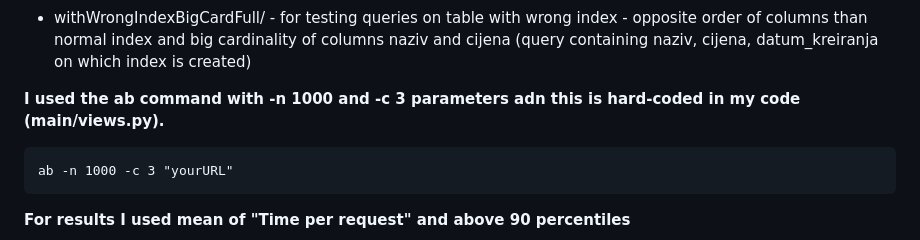
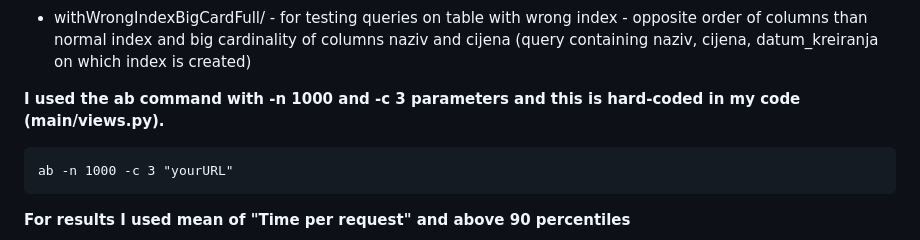
Before and after one commit to T30M47/ExperimentalWork, a Markdown page: README.md, the part around the change. GitHub-like rendering.

````diff
--- a/README.md
+++ b/README.md
@@ -91,7 +91,7 @@ The home page contains a short description on how to benchmark this model, but y
 
 * withWrongIndexBigCardFull/ - for testing queries on table with wrong index - opposite order of columns than normal index and big cardinality of columns naziv and cijena (query containing naziv, cijena, datum_kreiranja on which index is created)
 
-**I used the ab command with -n 1000 and -c 3 parameters adn this is hard-coded in my code (main/views.py).**
+**I used the ab command with -n 1000 and -c 3 parameters and this is hard-coded in my code (main/views.py).**
 ```
 ab -n 1000 -c 3 "yourURL"
 ```
````
